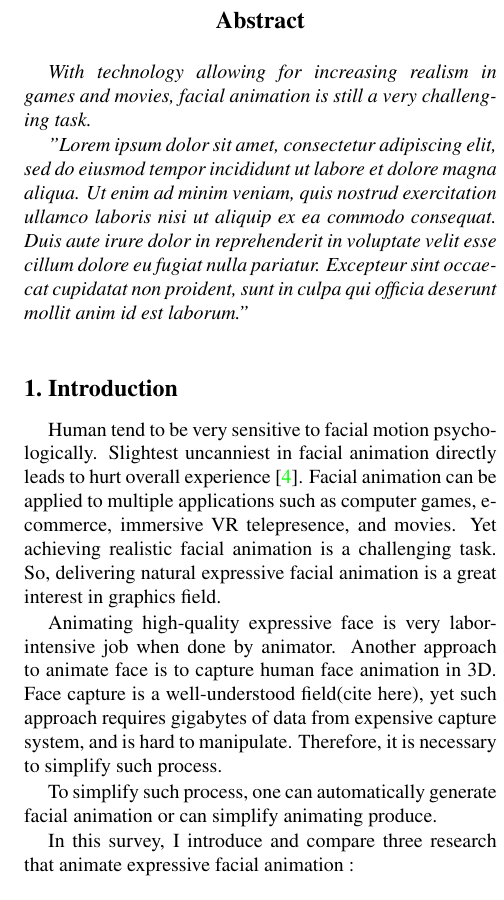
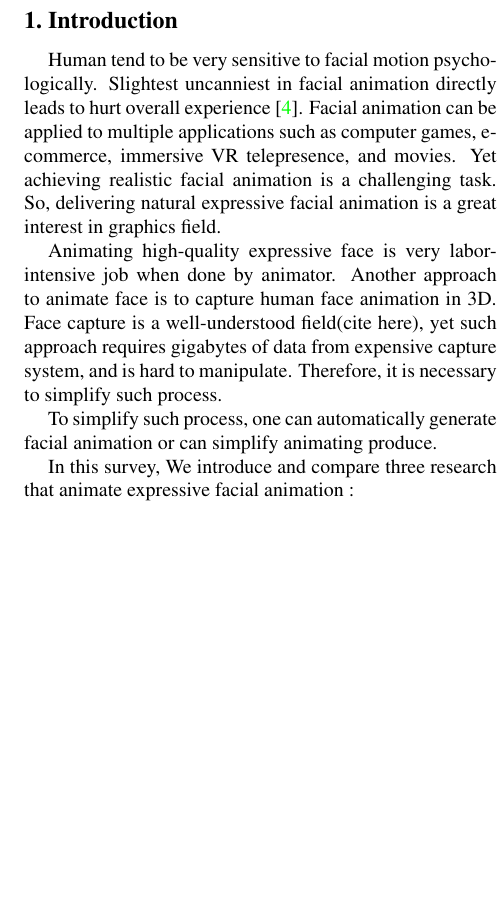
Before and after one commit to Yukinyaa/FaceAnimationSurvey, a LaTeX document (FaceSurvey.tex): part of one column of page 1 of 5 before the commit and part of one column of page 1 of 4 after it, cut at the place of the change, the shorter picture padded with empty space. Compiled offline with pdfLaTeX.

Commit message:
Removed Abstract

```diff
--- a/FaceSurvey.tex
+++ b/FaceSurvey.tex
@@ -55,11 +55,9 @@
 \maketitle
 
 %%%%%%%%% ABSTRACT
-\begin{abstract}
-With technology allowing for increasing realism in games and movies, facial animation is still a very challenging task.
-
-"Lorem ipsum dolor sit amet, consectetur adipiscing elit, sed do eiusmod tempor incididunt ut labore et dolore magna aliqua. Ut enim ad minim veniam, quis nostrud exercitation ullamco laboris nisi ut aliquip ex ea commodo consequat. Duis aute irure dolor in reprehenderit in voluptate velit esse cillum dolore eu fugiat nulla pariatur. Excepteur sint occaecat cupidatat non proident, sunt in culpa qui officia deserunt mollit anim id est laborum."
-\end{abstract}
+%\begin{abstract}
+%With technology allowing for increasing realism in games and movies, facial animation is still a very challenging task. We conducted a survey in expressive face animations.
+%\end{abstract}
 
 %%%%%%%%% BODY TEXT
 \section{Introduction}
@@ -71,7 +69,7 @@ Animating high-quality expressive face is very labor-intensive job when done by
 
 To simplify such process, one can automatically generate facial animation or can simplify animating produce.
 
-In this survey, I introduce and compare three research that animate expressive facial animation :
+In this survey, We introduce and compare three research that animate expressive facial animation :
 \begin{itemize}
  \item JALI\cite{edwardsJALIAnimatorcentricViseme2016} and VisimeNet\cite{zhouVisemenetAudiodrivenAnimatorcentric2018}, a linguistic approach to lip-sync.
  \item MeshTalk\cite{richardMeshTalk3DFace2021}, a deep learning method.
```
Also changed, not shown: FaceSurvey.pdf.
